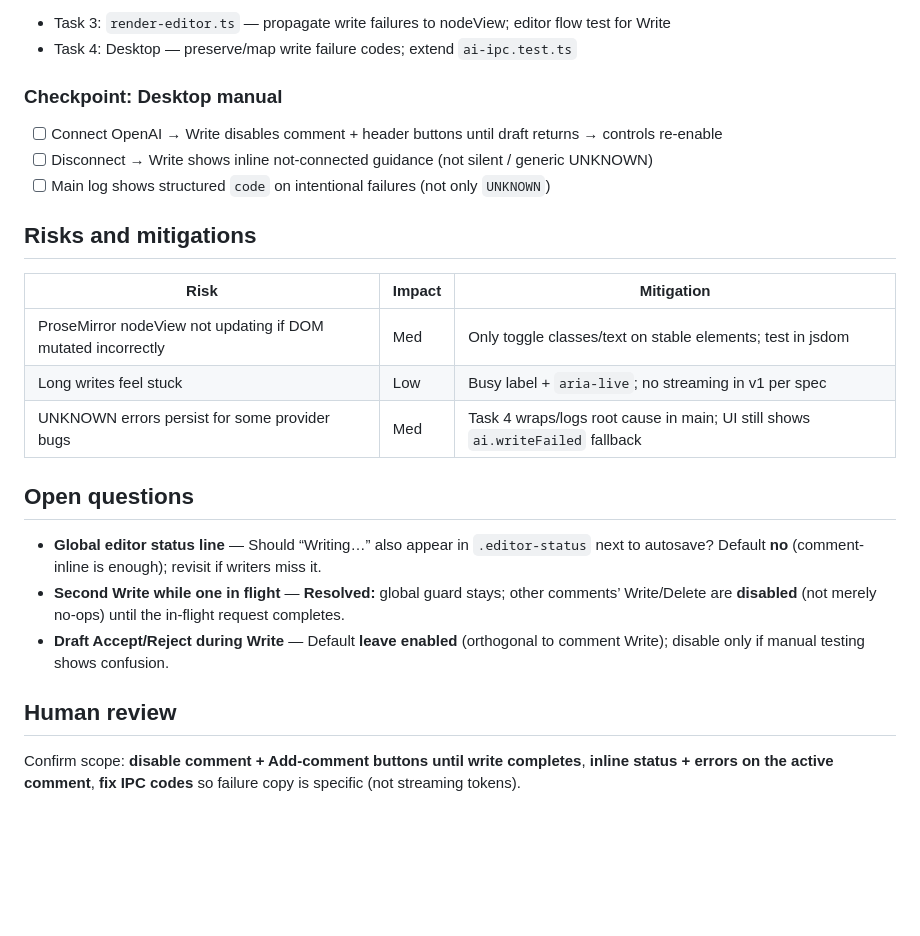
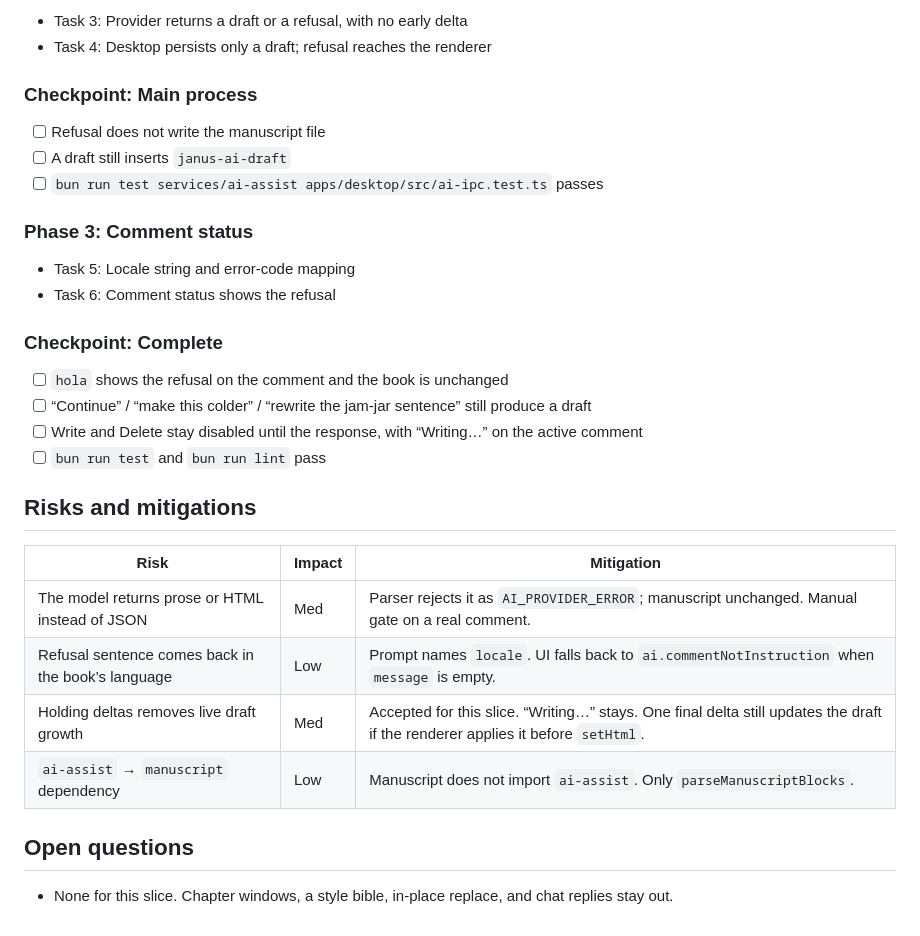
Before and after one commit to juansensio/janus, a Markdown page: tasks/plan.md, the part around one of its changes. Drawn GitHub-style; blank space fills up the shorter version.

Commit message:
Plan AI Write prose context, JSON results, and refusal handling.
Co-authored-by: Cursor <cursoragent@cursor.com>

```diff
--- a/tasks/plan.md
+++ b/tasks/plan.md
@@ -63,27 +53,34 @@ desktop ai-ipc / ai-service (stable codes on failure) ──► enables specific
 
-- Task 3: `render-editor.ts` — propagate write failures to nodeView; editor flow test for Write
-- Task 4: Desktop — preserve/map write failure codes; extend `ai-ipc.test.ts`
+- Task 3: Provider returns a draft or a refusal, with no early delta
+- Task 4: Desktop persists only a draft; refusal reaches the renderer
 
-### Checkpoint: Desktop manual
+### Checkpoint: Main process
 
-- [ ] Connect OpenAI → Write disables comment + header buttons until draft returns → controls re-enable
-- [ ] Disconnect → Write shows inline not-connected guidance (not silent / generic UNKNOWN)
-- [ ] Main log shows structured `code` on intentional failures (not only `UNKNOWN`)
+- [ ] Refusal does not write the manuscript file
+- [ ] A draft still inserts `janus-ai-draft`
+- [ ] `bun run test services/ai-assist apps/desktop/src/ai-ipc.test.ts` passes
+
+### Phase 3: Comment status
+
+- Task 5: Locale string and error-code mapping
+- Task 6: Comment status shows the refusal
+
+### Checkpoint: Complete
+
+- [ ] `hola` shows the refusal on the comment and the book is unchanged
+- [ ] “Continue” / “make this colder” / “rewrite the jam-jar sentence” still produce a draft
+- [ ] Write and Delete stay disabled until the response, with “Writing…” on the active comment
+- [ ] `bun run test` and `bun run lint` pass
 
 ## Risks and mitigations
 
 | Risk | Impact | Mitigation |
 |------|--------|------------|
-| ProseMirror nodeView not updating if DOM mutated incorrectly | Med | Only toggle classes/text on stable elements; test in jsdom |
-| Long writes feel stuck | Low | Busy label + `aria-live`; no streaming in v1 per spec |
-| UNKNOWN errors persist for some provider bugs | Med | Task 4 wraps/logs root cause in main; UI still shows `ai.writeFailed` fallback |
+| The model returns prose or HTML instead of JSON | Med | Parser rejects it as `AI_PROVIDER_ERROR`; manuscript unchanged. Manual gate on a real comment. |
+| Refusal sentence comes back in the book’s language | Low | Prompt names `locale`. UI falls back to `ai.commentNotInstruction` when `message` is empty. |
+| Holding deltas removes live draft growth | Med | Accepted for this slice. “Writing…” stays. One final delta still updates the draft if the renderer applies it before `setHtml`. |
+| `ai-assist` → `manuscript` dependency | Low | Manuscript does not import `ai-assist`. Only `parseManuscriptBlocks`. |
 
 ## Open questions
 
-- **Global editor status line** — Should “Writing…” also appear in `.editor-status` next to autosave? Default **no** (comment-inline is enough); revisit if writers miss it.
-- **Second Write while one in flight** — **Resolved:** global guard stays; other comments’ Write/Delete are **disabled** (not merely no-ops) until the in-flight request completes.
-- **Draft Accept/Reject during Write** — Default **leave enabled** (orthogonal to comment Write); disable only if manual testing shows confusion.
-
-## Human review
-
-Confirm scope: **disable comment + Add-comment buttons until write completes**, **inline status + errors on the active comment**, **fix IPC codes** so failure copy is specific (not streaming tokens).
+- None for this slice. Chapter windows, a style bible, in-place replace, and chat replies stay out.
```
Also changed, not shown: other parts of tasks/plan.md (+26 -36 lines), tasks/todo.md (+101 -83 lines).
